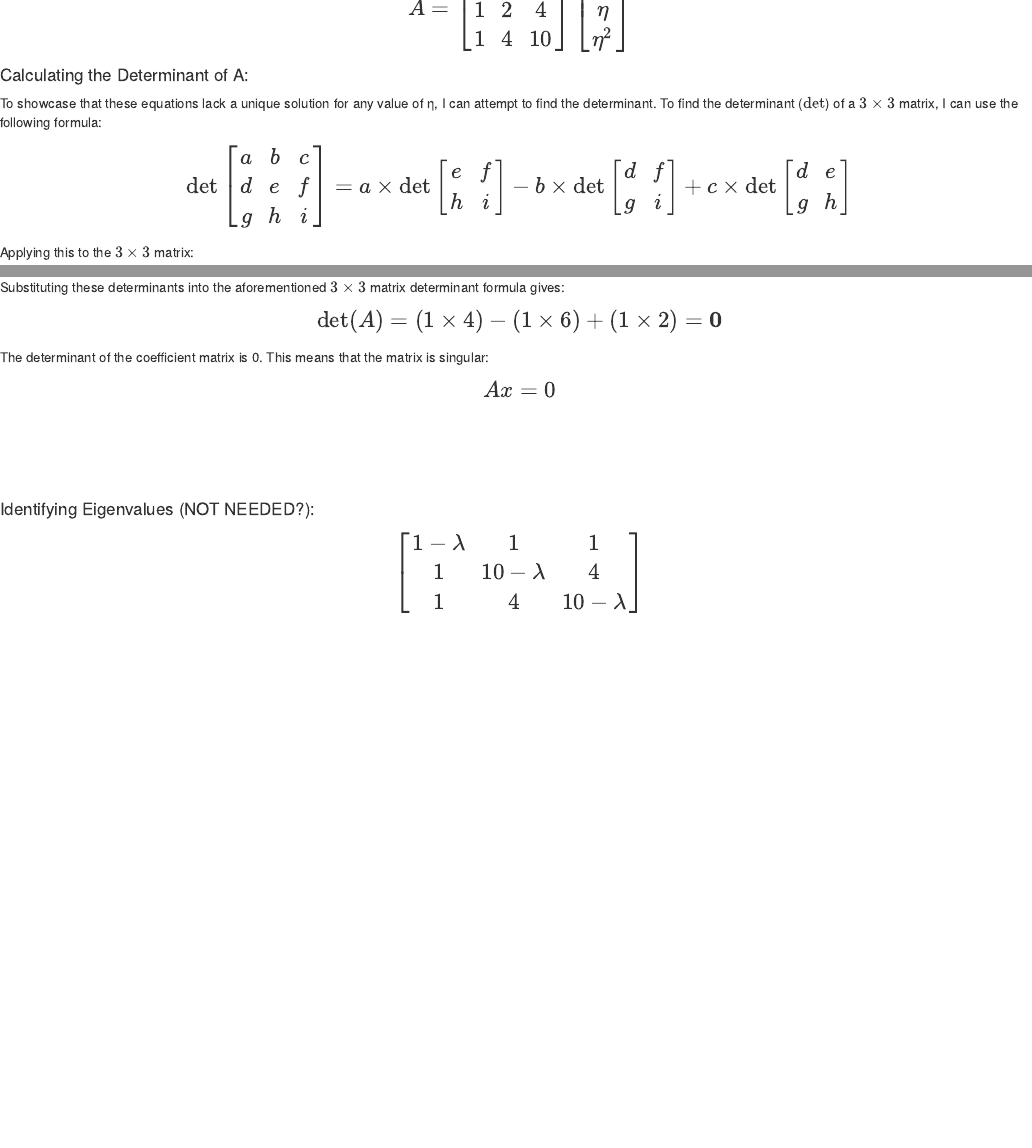
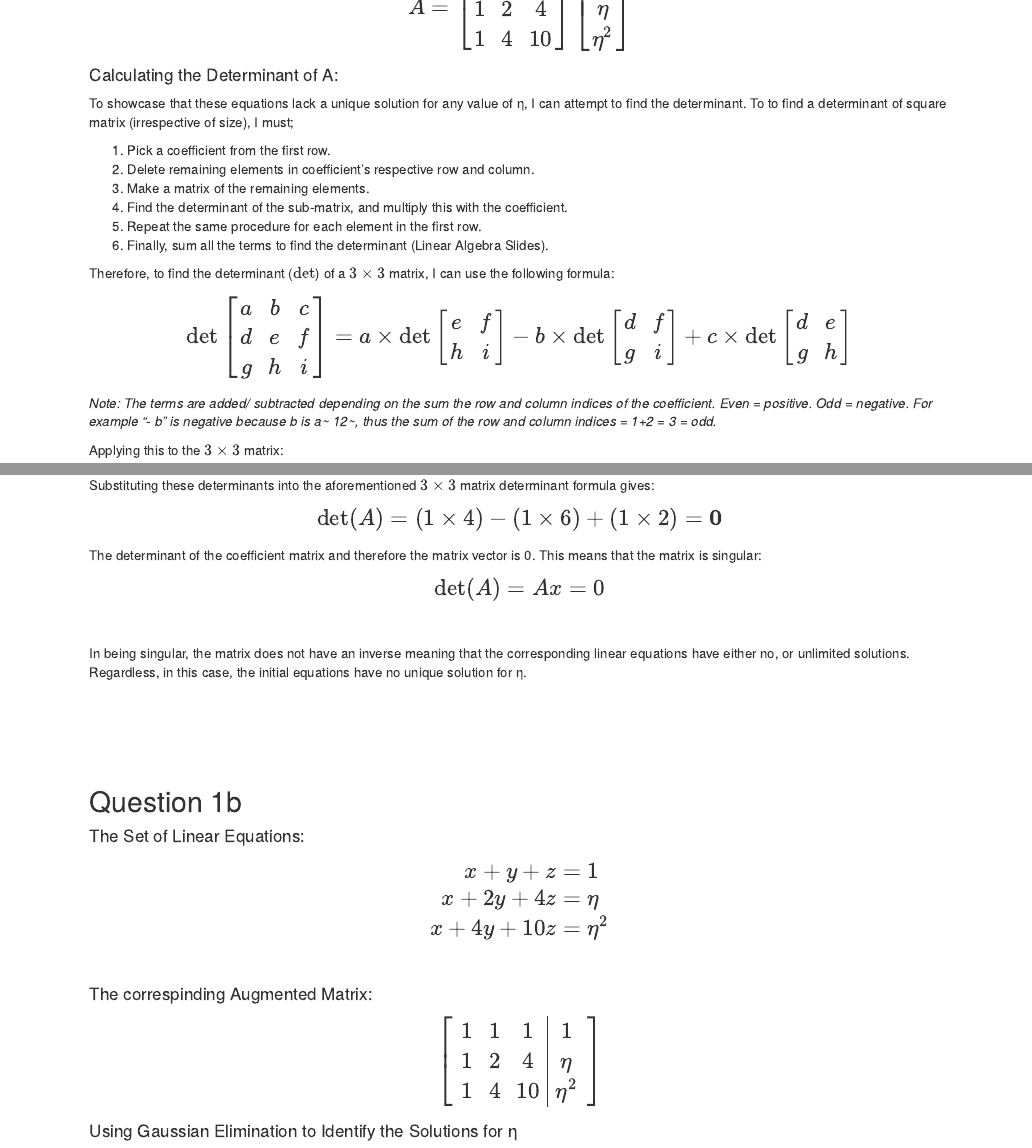
Before and after one commit to prillex/fundamental_assessed_exercises, an R Markdown document (exercise_sheet_answers.Rmd): the page in a window 1100 px wide, from 400 px down before the commit and from 380 px down after it, so that both start at the same text, and a second part further down, joined at a grey line. The pictures show the output file exercise_sheet_answers.html that the author committed with the source, opened offline.

Commit message:
Completing first sub-question

```diff
--- a/exercise_sheet_answers.Rmd
+++ b/exercise_sheet_answers.Rmd
@@ -48,12 +44,24 @@ $$
 
 #### Calculating the Determinant of A:
 
-To showcase that these equations lack a unique solution for any value of η, I can attempt to find the determinant. To find the determinant ($\text{det}$) of a $3 \times 3$ matrix, I can use the following formula:
+To showcase that these equations lack a unique solution for any value of η, I can attempt to find the determinant. To to find a determinant of square matrix (irrespective of size), I must;
+
+1.  Pick a coefficient from the first row.
+2.  Delete remaining elements in coefficient's respective row and column.
+3.  Make a matrix of the remaining elements.
+4.  Find the determinant of the sub-matrix, and multiply this with the coefficient.
+5.  Repeat the same procedure for each element in the first row.
+6.  Finally, sum all the terms to find the determinant (Linear Algebra Slides).
+
+Therefore, to find the determinant ($\text{det}$) of a $3 \times 3$ matrix, I can use the following formula:
 
 $$
 \Large
 \text{det} \begin{bmatrix} a & b & c \\ d & e & f \\ g & h & i \end{bmatrix} = a \times \text{det} \begin{bmatrix} e & f \\ h & i \end{bmatrix} - b \times \text{det} \begin{bmatrix} d & f \\ g & i \end{bmatrix} + c \times \text{det} \begin{bmatrix} d & e \\ g & h \end{bmatrix}
 $$
+
+The terms are added/ subtracted depending on the sum the row and column indices of the coefficient. Even = positive. Odd = negative. For example "- b" is negative because b is $a_{12}$, thus the sum of the row and column indices = 1+2 = 3 = odd.
+
 
 Applying this to the $3 \times 3$ matrix:
 
@@ -118,4 +126,17 @@ $$
 \text{det}(A) = Ax = 0
 $$\
 
-In being singular, the matrix does not have an inverse meaning that the corresponding linear equations have either no, or unlimited solution. Regardless, in this case, the initial equations have no unique solution for η.
+In being singular, the matrix does not have an inverse meaning that the corresponding linear equations have either no, or unlimited solutions. Regardless, in this case, the initial equations have no unique solution for η.
+
+\
+\
+\
+\
+
+## Question 1b
+
+#### The Set of Linear Equations:
+
+$$
+\Large
+\begin{aligned}
@@ -121,0 +146,9 @@ In being singular, the matrix does not have an inverse meaning that the correspo
+\end{aligned}
+$$\
+
+#### The correspinding Augmented Matrix:
+
+$$
+\Large
+\left[
+\begin{array}{ccc|c}
@@ -121,0 +158,5 @@ In being singular, the matrix does not have an inverse meaning that the correspo
+\end{array}
+\right]
+$$
+
+#### Using Gaussian Elimination to Identify the Solutions for η
```
Also changed, not shown: exercise_sheet_answers.html, exercise_sheet_answers.Rmd (12 more changed lines).
